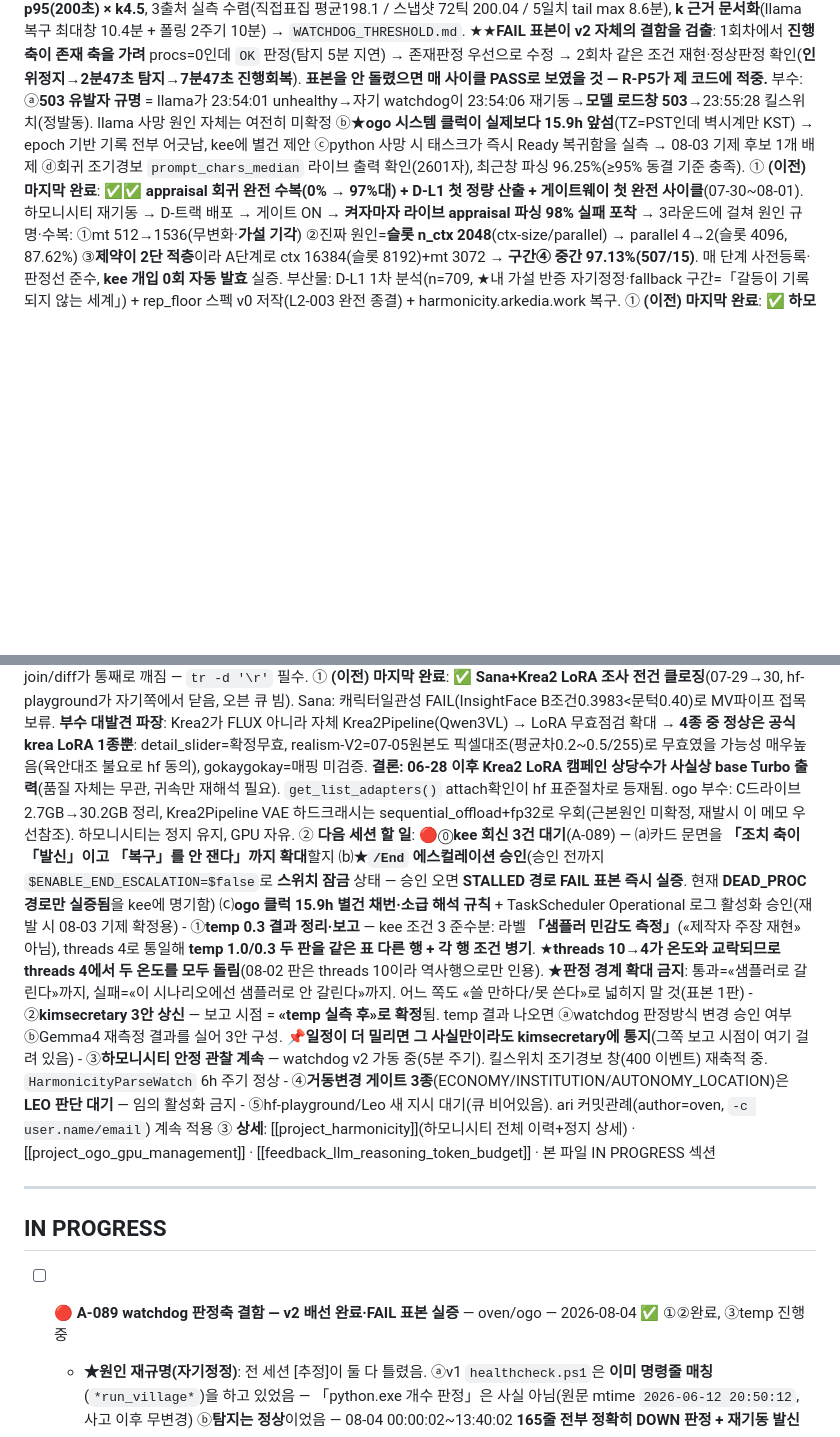
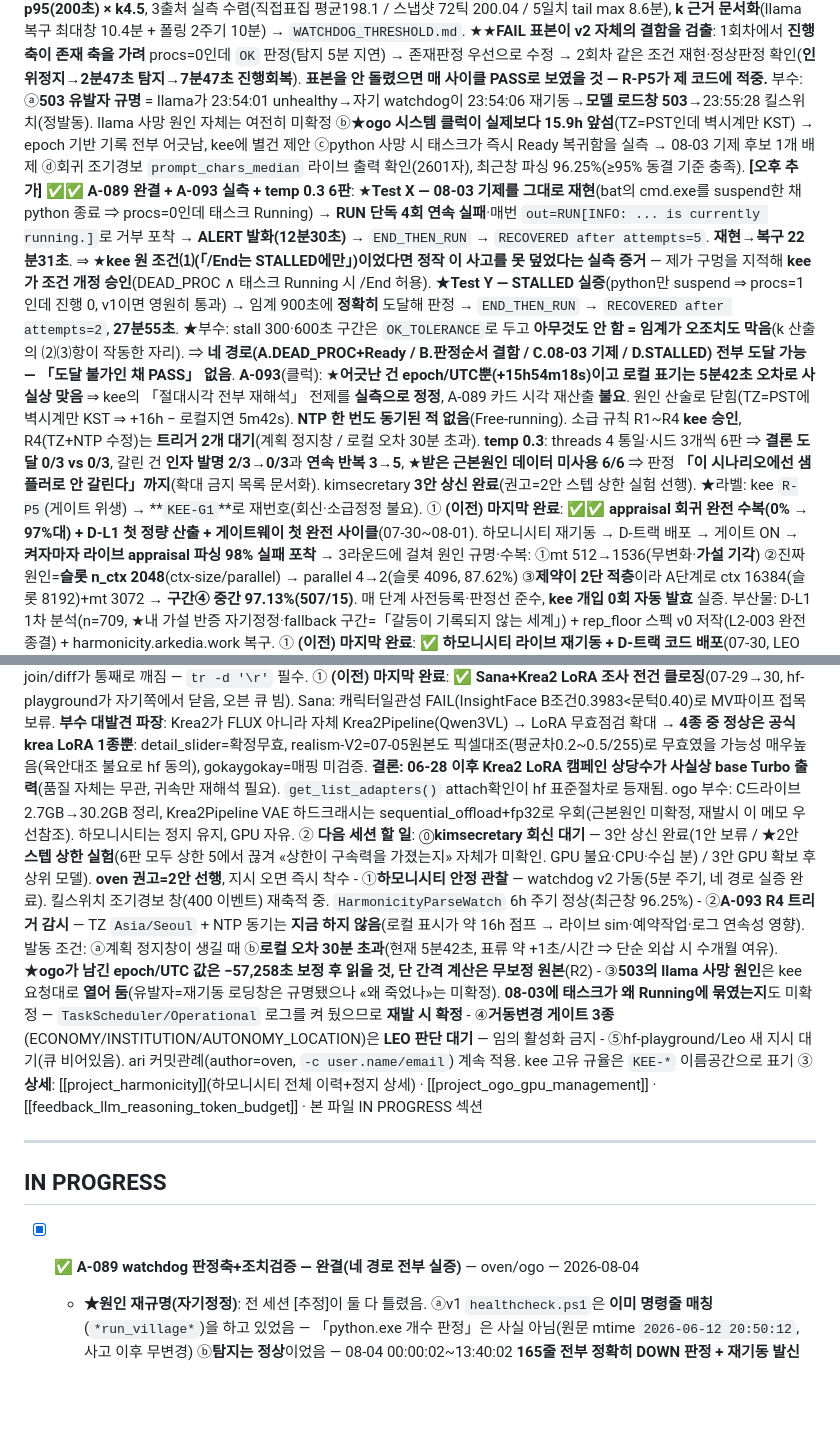
Before and after one commit to arkedia77/oven, a Markdown page: KANBAN.md, 2 parts joined by grey strips. GitHub-like rendering; blank space fills up the shorter version.

Commit message:
갈무리 — A-089 완결(Test X로 08-03 기제 재현·조건⑴ 개정 실측근거, Test Y STALLED 실증, 네 경로 도달 가능) / A-093 실측(epoch만 어긋남·로컬표기 정상·NTP 미동기·R1~R4 승인) / temp 0.3 6판 판정 / kimsecretary 3안 상신

```diff
--- a/KANBAN.md
+++ b/KANBAN.md
@@ -3,22 +3,23 @@
 
 ## 📦 캡슐 (세션 재개용 3줄)
 ① **마지막 완료**: **✅✅ A-089 watchdog v2 — 사고 원인 재규명 + 판정축/조치검증 이중 배선 + FAIL 표본 2회 실증**(08-04). ★**전 세션의 원인 진단이 틀렸음을 실물 대조로 자기적발**: v1은 이미 명령줄 매칭을 하고 있었고(6/12자 원문, mtime 무변경) **탐지는 165회 전부 정확**했다 — 실패한 건 **조치**다. `schtasks /Run`은 **거부돼도 exit code 0(SUCCESS)** 를 반환하는데 v1이 그 출력을 `Out-Null`로 버려 **00:00~13:40 165회 무효 발신을 한 번도 몰랐다**(라이브 재현으로 확정: `INFO: ... is currently running.` + errorlevel 0 + Last Result 0x800710E0). ⇒ kee의 「판정 축이 「존재」」 위에 **「조치 축이 「발신」이고 「복구」를 안 잰다」** 한 겹이 더 있었음을 kee에 정정 보고. **v2**: 진행판정(sim.log Tick 증가·주) + 존재판정(명령줄, 보조) + ★**조치검증**(schtasks 표준출력 적재·다음 사이클 복구확인 `RECOVERED after attempts=N`·4연속 실패 시 ALERT). **임계 900초 = p95(200초) × k4.5**, 3출처 실측 수렴(직접표집 평균198.1 / 스냅샷 72틱 200.04 / 5일치 tail max 8.6분), **k 근거 문서화**(llama 복구 최대창 10.4분 + 폴링 2주기 10분) → `WATCHDOG_THRESHOLD.md`. ★★**FAIL 표본이 v2 자체의 결함을 검출**: 1회차에서 **진행 축이 존재 축을 가려** procs=0인데 `OK` 판정(탐지 5분 지연) → 존재판정 우선으로 수정 → 2회차 같은 조건 재현·정상판정 확인(**인위정지→2분47초 탐지→7분47초 진행회복**). **표본을 안 돌렸으면 매 사이클 PASS로 보였을 것 — R-P5가 제 코드에 적중.** 부수: ⓐ**503 유발자 규명** = llama가 23:54:01 unhealthy→자기 watchdog이 23:54:06 재기동→**모델 로드창 503**→23:55:28 킬스위치(정발동). llama 사망 원인 자체는 여전히 미확정 ⓑ★**ogo 시스템 클럭이 실제보다 15.9h 앞섬**(TZ=PST인데 벽시계만 KST) → epoch 기반 기록 전부 어긋남, kee에 별건 제안 ⓒpython 사망 시 태스크가 즉시 Ready 복귀함을 실측 → 08-03 기제 후보 1개 배제 ⓓ회귀 조기경보 `prompt_chars_median` 라이브 출력 확인(2601자), 최근창 파싱 96.25%(≥95% 동결 기준 충족).
+    **[오후 추가] ✅✅ A-089 완결 + A-093 실측 + temp 0.3 6판**: ★**Test X — 08-03 기제를 그대로 재현**(bat의 cmd.exe를 suspend한 채 python 종료 ⇒ procs=0인데 태스크 Running) → **RUN 단독 4회 연속 실패**·매번 `out=RUN[INFO: ... is currently running.]`로 거부 포착 → **ALERT 발화(12분30초)** → `END_THEN_RUN` → `RECOVERED after attempts=5`. **재현→복구 22분31초**. ⇒ ★**kee 원 조건⑴(「/End는 STALLED에만」)이었다면 정작 이 사고를 못 덮었다는 실측 증거** — 제가 구멍을 지적해 **kee가 조건 개정 승인**(DEAD_PROC ∧ 태스크 Running 시 /End 허용). ★**Test Y — STALLED 실증**(python만 suspend ⇒ procs=1인데 진행 0, v1이면 영원히 통과) → 임계 900초에 **정확히** 도달해 판정 → `END_THEN_RUN` → `RECOVERED after attempts=2`, **27분55초**. ★부수: stall 300·600초 구간은 `OK_TOLERANCE`로 두고 **아무것도 안 함 = 임계가 오조치도 막음**(k 산출의 ⑵⑶항이 작동한 자리). ⇒ **네 경로(A.DEAD_PROC+Ready / B.판정순서 결함 / C.08-03 기제 / D.STALLED) 전부 도달 가능 — 「도달 불가인 채 PASS」 없음**. **A-093**(클럭): ★**어긋난 건 epoch/UTC뿐(+15h54m18s)이고 로컬 표기는 5분42초 오차로 사실상 맞음** ⇒ kee의 「절대시각 전부 재해석」 전제를 **실측으로 정정**, A-089 카드 시각 재산출 **불요**. 원인 산술로 닫힘(TZ=PST에 벽시계만 KST ⇒ +16h − 로컬지연 5m42s). **NTP 한 번도 동기된 적 없음**(Free-running). 소급 규칙 R1~R4 **kee 승인**, R4(TZ+NTP 수정)는 **트리거 2개 대기**(계획 정지창 / 로컬 오차 30분 초과). **temp 0.3**: threads 4 통일·시드 3개씩 6판 ⇒ **결론 도달 0/3 vs 0/3**, 갈린 건 **인자 발명 2/3→0/3**과 **연속 반복 3→5**, ★**받은 근본원인 데이터 미사용 6/6** ⇒ 판정 **「이 시나리오에선 샘플러로 안 갈린다」까지**(확대 금지 목록 문서화). kimsecretary **3안 상신 완료**(권고=2안 스텝 상한 실험 선행). ★라벨: kee `R-P5`(게이트 위생) → **`KEE-G1`**로 재번호(회신·소급정정 불요).
 ① **(이전) 마지막 완료**: **✅✅ appraisal 회귀 완전 수복(0% → 97%대) + D-L1 첫 정량 산출 + 게이트웨이 첫 완전 사이클**(07-30~08-01). 하모니시티 재기동 → D-트랙 배포 → 게이트 ON → **켜자마자 라이브 appraisal 파싱 98% 실패 포착** → 3라운드에 걸쳐 원인 규명·수복: ①mt 512→1536(무변화·**가설 기각**) ②진짜 원인=**슬롯 n_ctx 2048**(ctx-size/parallel) → parallel 4→2(슬롯 4096, 87.62%) ③**제약이 2단 적층**이라 A단계로 ctx 16384(슬롯 8192)+mt 3072 → **구간④ 중간 97.13%(507/15)**. 매 단계 사전등록·판정선 준수, **kee 개입 0회 자동 발효** 실증. 부산물: D-L1 1차 분석(n=709, ★내 가설 반증 자기정정·fallback 구간=「갈등이 기록되지 않는 세계」) + rep_floor 스펙 v0 저작(L2-003 완전 종결) + harmonicity.arkedia.work 복구.
 ① **(이전) 마지막 완료**: **✅ 하모니시티 라이브 재기동 + D-트랙 코드 배포**(07-30, LEO 승인). Sana 테스트 종료로 GPU 해제됨 → Day 565/Tick 13551에서 **무손실 재개**(정지=일시멈춤 확인). 재기동 전 **미배포 D-트랙 11파일 일괄 배포**(신규6: decision_log/safety_rail/autonomy/intervention/systems.economy/systems.institution + 수정5: main/conversation/encounter/llm/save_load) — 로컬 mock 3틱 PASS→ogo 백업(`code_backup/20260730_dtrack_deploy`)→scp→**해시 11/11 일치**+import PASS. **신규 기능 게이트는 전부 OFF 유지**(env 옵트인 9종 전수확인, 미설정 시 기존동작과 동일 = 정지점 "새 지시 없으면 홀드" 규칙 준수) → 활성화는 kee 게이트 대기. **harmonicity.arkedia.work 복구 200**(cloudflared 터널은 이 맥에서 계속 살아있었고, 죽어있던 건 ogo:8765 대시보드 → `HarmonicityDashboard` 태스크 기동으로 해결). watchdog 2종(HarmonicityHealthCheck/LlamaHealthCheck) ENABLE 복원. **kee 처분으로 관측·안전 3종(DECISION_LOG/KILL_SWITCH/SAFETY_SNAPSHOT) ON, 거동변경 3종 홀드** → 켜자마자 **라이브 appraisal 파싱 98% 실패** 포착(원인가설 max_tokens 512, kee 회부). 대조교훈: ogo PowerShell 파일목록은 **CRLF** 때문에 join/diff가 통째로 깨짐 — `tr -d '\r'` 필수.
 ① **(이전) 마지막 완료**: **✅ Sana+Krea2 LoRA 조사 전건 클로징**(07-29→30, hf-playground가 자기쪽에서 닫음, 오븐 큐 빔). Sana: 캐릭터일관성 FAIL(InsightFace B조건0.3983<문턱0.40)로 MV파이프 접목 보류. **부수 대발견 파장**: Krea2가 FLUX 아니라 자체 Krea2Pipeline(Qwen3VL) → LoRA 무효점검 확대 → **4종 중 정상은 공식krea LoRA 1종뿐**: detail_slider=확정무효, realism-V2=07-05원본도 픽셀대조(평균차0.2~0.5/255)로 무효였을 가능성 매우높음(육안대조 불요로 hf 동의), gokaygokay=매핑 미검증. **결론: 06-28 이후 Krea2 LoRA 캠페인 상당수가 사실상 base Turbo 출력**(품질 자체는 무관, 귀속만 재해석 필요). `get_list_adapters()` attach확인이 hf 표준절차로 등재됨. ogo 부수: C드라이브 2.7GB→30.2GB 정리, Krea2Pipeline VAE 하드크래시는 sequential_offload+fp32로 우회(근본원인 미확정, 재발시 이 메모 우선참조). 하모니시티는 정지 유지, GPU 자유.
-② **다음 세션 할 일**: 🔴⓪**kee 회신 3건 대기**(A-089) — ⒜카드 문면을 **「조치 축이 「발신」이고 「복구」를 안 잰다」까지 확대**할지 ⒝★**`/End` 에스컬레이션 승인**(승인 전까지 `$ENABLE_END_ESCALATION=$false`로 **스위치 잠금** 상태 — 승인 오면 **STALLED 경로 FAIL 표본 즉시 실증**. 현재 **DEAD_PROC 경로만 실증됨**을 kee에 명기함) ⒞**ogo 클럭 15.9h 별건 채번·소급 해석 규칙** + TaskScheduler Operational 로그 활성화 승인(재발 시 08-03 기제 확정용)
-    - ①**temp 0.3 결과 정리·보고** — kee 조건 3 준수분: 라벨 **「샘플러 민감도 측정」**(«제작자 주장 재현» 아님), threads 4로 통일해 **temp 1.0/0.3 두 판을 같은 표 다른 행 + 각 행 조건 병기**. ★**threads 10→4가 온도와 교락되므로 threads 4에서 두 온도를 모두 돌림**(08-02 판은 threads 10이라 역사행으로만 인용). ★**판정 경계 확대 금지**: 통과=«샘플러로 갈린다»까지, 실패=«이 시나리오에선 샘플러로 안 갈린다»까지. 어느 쪽도 «쓸 만하다/못 쓴다»로 넓히지 말 것(표본 1판)
-    - ②**kimsecretary 3안 상신** — 보고 시점 = **«temp 실측 후»로 확정**됨. temp 결과 나오면 ⓐwatchdog 판정방식 변경 승인 여부 ⓑGemma4 재측정 결과를 실어 3안 구성. 📌**일정이 더 밀리면 그 사실만이라도 kimsecretary에 통지**(그쪽 보고 시점이 여기 걸려 있음)
-    - ③**하모니시티 안정 관찰 계속** — watchdog v2 가동 중(5분 주기). 킬스위치 조기경보 창(400 이벤트) 재축적 중. `HarmonicityParseWatch` 6h 주기 정상
+② **다음 세션 할 일**: ⓪**kimsecretary 회신 대기** — 3안 상신 완료(1안 보류 / ★2안 **스텝 상한 실험**(6판 모두 상한 5에서 끊겨 «상한이 구속력을 가졌는지» 자체가 미확인. GPU 불요·CPU·수십 분) / 3안 GPU 확보 후 상위 모델). **oven 권고=2안 선행**, 지시 오면 즉시 착수
+    - ①**하모니시티 안정 관찰** — watchdog v2 가동(5분 주기, 네 경로 실증 완료). 킬스위치 조기경보 창(400 이벤트) 재축적 중. `HarmonicityParseWatch` 6h 주기 정상(최근창 96.25%)
+    - ②**A-093 R4 트리거 감시** — TZ `Asia/Seoul` + NTP 동기는 **지금 하지 않음**(로컬 표시가 약 16h 점프 → 라이브 sim·예약작업·로그 연속성 영향). 발동 조건: ⓐ계획 정지창이 생길 때 ⓑ**로컬 오차 30분 초과**(현재 5분42초, 표류 약 +1초/시간 ⇒ 단순 외삽 시 수개월 여유). ★**ogo가 남긴 epoch/UTC 값은 −57,258초 보정 후 읽을 것, 단 간격 계산은 무보정 원본**(R2)
+    - ③**503의 llama 사망 원인**은 kee 요청대로 **열어 둠**(유발자=재기동 로딩창은 규명됐으나 «왜 죽었나»는 미확정). **08-03에 태스크가 왜 Running에 묶였는지**도 미확정 — `TaskScheduler/Operational` 로그를 켜 뒀으므로 **재발 시 확정**
     - ④**거동변경 게이트 3종**(ECONOMY/INSTITUTION/AUTONOMY_LOCATION)은 **LEO 판단 대기** — 임의 활성화 금지
-    - ⑤hf-playground/Leo 새 지시 대기(큐 비어있음). ari 커밋관례(author=oven, `-c user.name/email`) 계속 적용
+    - ⑤hf-playground/Leo 새 지시 대기(큐 비어있음). ari 커밋관례(author=oven, `-c user.name/email`) 계속 적용. kee 고유 규율은 `KEE-*` 이름공간으로 표기
 ③ **상세**: [[project_harmonicity]](하모니시티 전체 이력+정지 상세) · [[project_ogo_gpu_management]] · [[feedback_llm_reasoning_token_budget]] · 본 파일 IN PROGRESS 섹션
 
 ---
 
 ## IN PROGRESS
 
-- [ ] **🔴 A-089 watchdog 판정축 결함 — v2 배선 완료·FAIL 표본 실증** — oven/ogo — 2026-08-04 ✅ ①②완료, ③temp 진행중
+- [x] **✅ A-089 watchdog 판정축+조치검증 — 완결(네 경로 전부 실증)** — oven/ogo — 2026-08-04
   - **★원인 재규명(자기정정)**: 전 세션 [추정]이 둘 다 틀렸음. ⓐv1 `healthcheck.ps1`은 **이미 명령줄 매칭**(`*run_village*`)을 하고 있었음 — 「python.exe 개수 판정」은 사실 아님(원문 mtime `2026-06-12 20:50:12`, 사고 이후 무변경) ⓑ**탐지는 정상**이었음 — 08-04 00:00:02~13:40:02 **165줄 전부 정확히 DOWN 판정 + 재기동 발신**
   - **★진짜 결함 = 조치의 무통지 실패**: `schtasks /Run`은 **거부돼도 exit code 0(SUCCESS)** 반환(라이브 재현: `INFO: ... is currently running.` / errorlevel 0 / Last Result `0x800710E0`). v1은 `| Out-Null`로 버려 **165회 연속 실패를 한 번도 몰랐음**. ⇒ kee 「판정 축이 「존재」」 위에 **「조치 축이 「발신」이고 「복구」를 안 잰다」** 한 겹 더 있음을 정정 보고
   - **v2 3축**: ①진행판정(주) = sim.log **Tick 번호 증가** + 파일길이 ※LastWriteTime 미사용(열린 파일은 NTFS 메타 갱신 지연) ②존재판정(보조 병행) = 명령줄 매칭, procs=0이면 임계 없이 즉시 ③★**조치검증** = schtasks 표준출력 적재 + `before=[Status:...]` + 다음 사이클 `RECOVERED after attempts=N` + 4연속 실패 시 **ALERT 파일**
```
